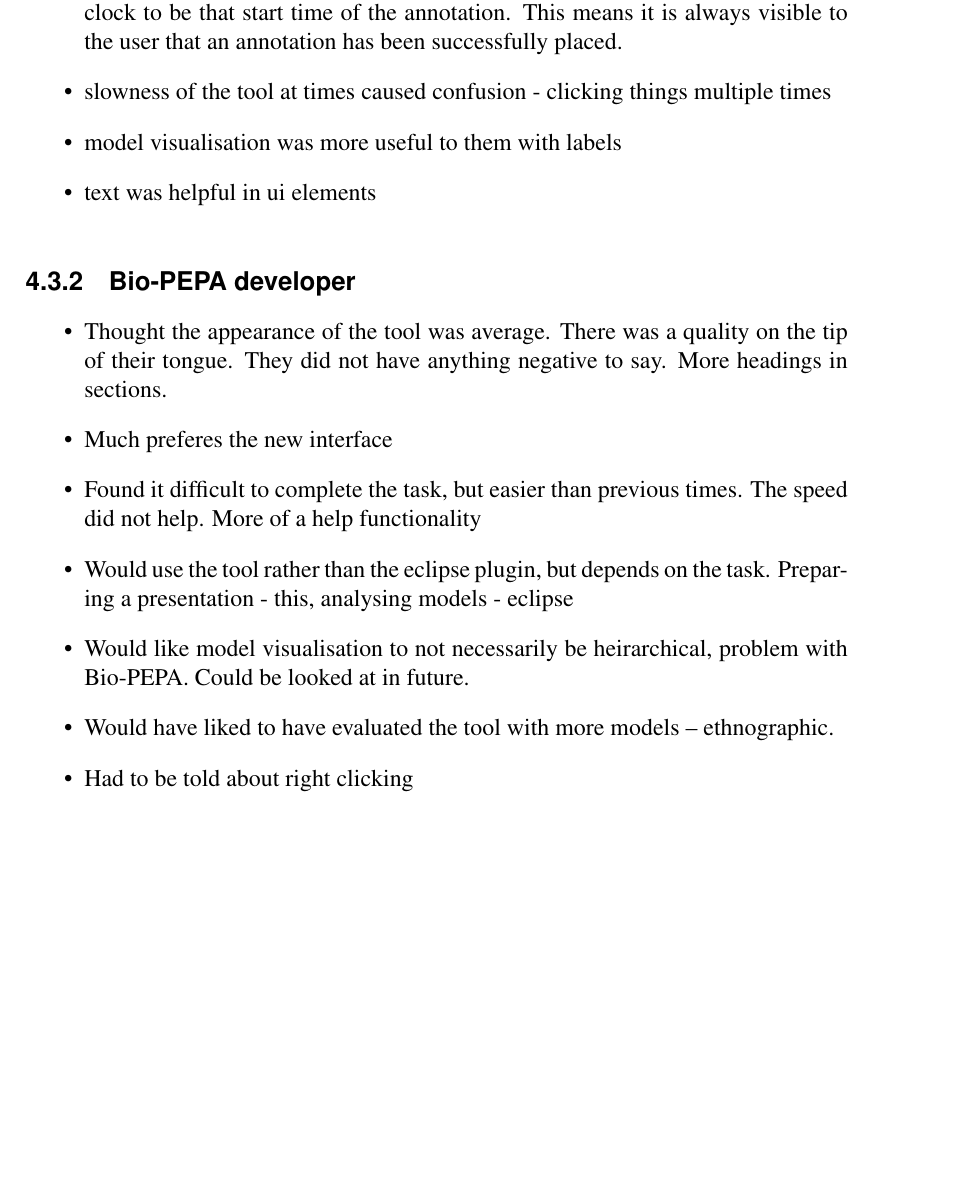
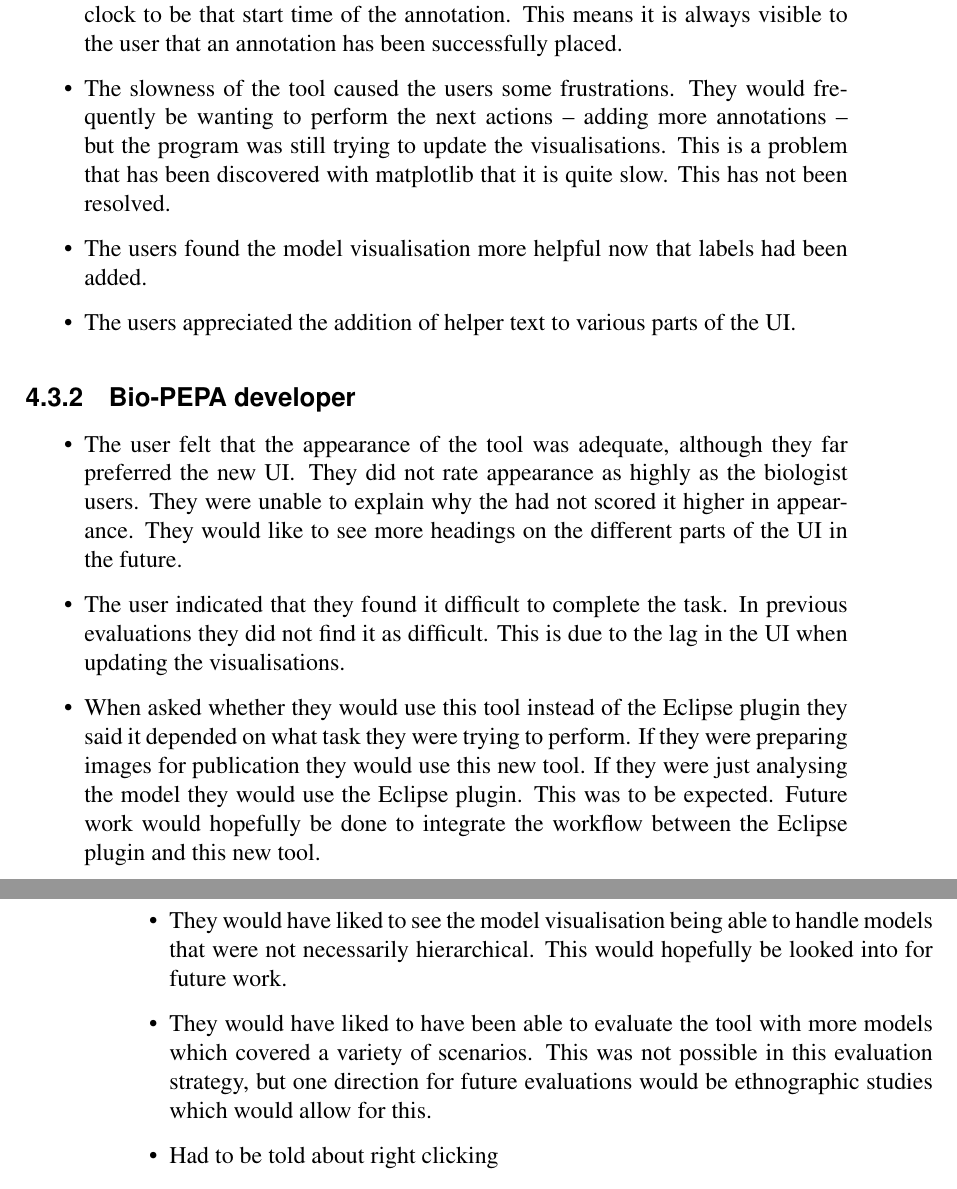
Before and after one commit to jkhulme/mpp2, a LaTeX thesis (mpp2.tex, which reads evaluation.tex): part of page 50 of 63 before the commit and two parts of pages 50 and 51 of 65 after it, the two joined at a grey line, cut so that both start at the same text, the shorter picture padded with empty space. Compiled offline with pdfLaTeX.

Commit message:
almost finished talking about user evaluations

```diff
--- a/evaluation.tex
+++ b/evaluation.tex
@@ -89,20 +89,19 @@ The findings are as follows:
 \item Both users indicated they would rather use this than the Eclipse plugin.  They did both give the proviso that they have zero experience with the Eclipse plugin beyond what they were shown in the evaluation.  In the evaluation they were shown an example of a graph the the plugin generated.
 \item Both users were unable to give feedback as to what features they felt were missing or features they would like to see as they had not spent enough time with the tool.  Further evaluation time with ethnographic studies would be required for this.
 \item When creating an animation annotation the users set the duration to be after time zero.  They were confused afterwards as to why the annotation was not immediately visible on the cell.  It had been hoped that it would be obvious that if the current clock was not in the duration of the annotation that it would not be visible.  In response to this placing an animation annotation now updates the clock to be that start time of the annotation.  This means it is always visible to the user that an annotation has been successfully placed.
-\item slowness of the tool at times caused confusion - clicking things multiple times
-\item model visualisation was more useful to them with labels
-\item text was helpful in ui elements
+\item The slowness of the tool caused the users some frustrations.  They would frequently be wanting to perform the next actions -- adding more annotations -- but the program was still trying to update the visualisations.  This is a problem that has been discovered with matplotlib that it is quite slow.  This has not been resolved.
+\item The users found the model visualisation more helpful now that labels had been added.
+\item The users appreciated the addition of helper text to various parts of the \ac{UI}.
 \end{itemize}
 
 \subsection{Bio-PEPA developer}
 
 \begin{itemize}
-\item Thought the appearance of the tool was average.  There was a quality on the tip of their tongue.  They did not have anything negative to say.  More headings in sections.
-\item Much preferes the new interface
-\item Found it difficult to complete the task, but easier than previous times.  The speed did not help.  More of a help functionality
-\item Would use the tool rather than the eclipse plugin, but depends on the task.  Preparing a presentation - this, analysing models - eclipse
-\item Would like model visualisation to not necessarily be heirarchical, problem with Bio-PEPA.  Could be looked at in future.
-\item Would have liked to have evaluated the tool with more models -- ethnographic.
+\item The user felt that the appearance of the tool was adequate, although they far preferred the new \ac{UI}.  They did not rate appearance as highly as the biologist users.  They were unable to explain why the had not scored it higher in appearance.  They would like to see more headings on the different parts of the \ac{UI} in the future.
+\item The user indicated that they found it difficult to complete the task.  In previous evaluations they did not find it as difficult.  This is due to the lag in the \ac{UI} when updating the visualisations.
+\item When asked whether they would use this tool instead of the Eclipse plugin they said it depended on what task they were trying to perform.  If they were preparing images for publication they would use this new tool.  If they were just analysing the model they would use the Eclipse plugin.  This was to be expected.  Future work would hopefully be done to integrate the workflow between the Eclipse plugin and this new tool.
+\item They would have liked to see the model visualisation being able to handle models that were not necessarily hierarchical.  This would hopefully be looked into for future work.
+\item They would have liked to have been able to evaluate the tool with more models which covered a variety of scenarios.  This was not possible in this evaluation strategy, but one direction for future evaluations would be ethnographic studies which would allow for this.
 \item Had to be told about right clicking
 \item Struggled when selecting text or circle annotations.
 \end{itemize}
```
Also changed, not shown: mpp2.pdf.
